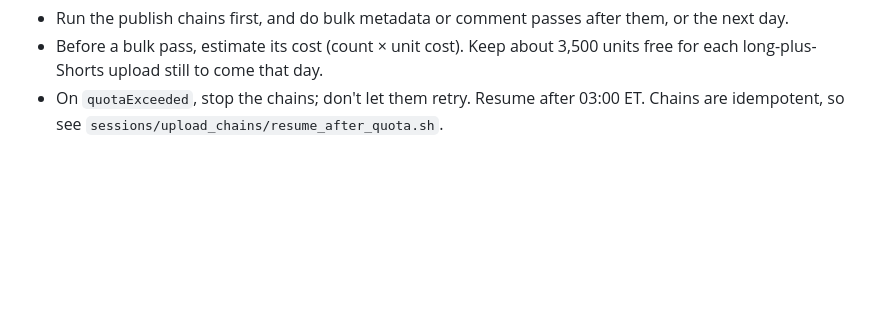
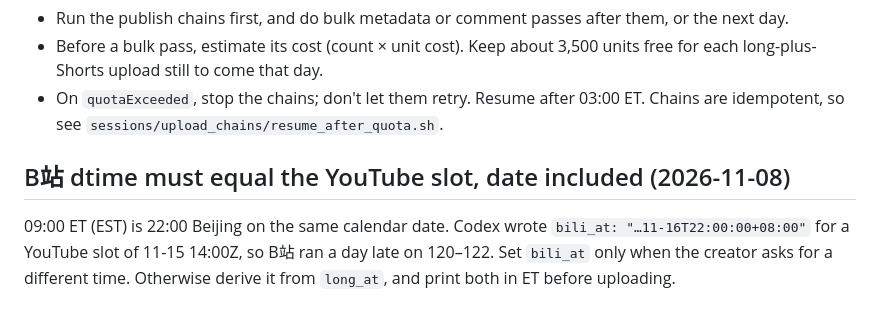
Before and after one commit to yizhouyu/youtube-manager, a Markdown page: LESSONS.md, the part around the change. GitHub-like rendering; blank space fills up the shorter version.

Commit message:
lessons: B站 dtime = YouTube slot (timezone date slip)
Co-Authored-By: Claude Opus 5.5 <noreply@anthropic.com>

```diff
--- a/LESSONS.md
+++ b/LESSONS.md
@@ -81,3 +81,6 @@ Rules:
 - Run the publish chains first, and do bulk metadata or comment passes after them, or the next day.
 - Before a bulk pass, estimate its cost (count × unit cost). Keep about 3,500 units free for each long-plus-Shorts upload still to come that day.
 - On `quotaExceeded`, stop the chains; don't let them retry. Resume after 03:00 ET. Chains are idempotent, so see `sessions/upload_chains/resume_after_quota.sh`.
+
+## B站 dtime must equal the YouTube slot, date included (2026-11-08)
+09:00 ET (EST) is 22:00 Beijing on the same calendar date. Codex wrote `bili_at: "…11-16T22:00:00+08:00"` for a YouTube slot of 11-15 14:00Z, so B站 ran a day late on 120–122. Set `bili_at` only when the creator asks for a different time. Otherwise derive it from `long_at`, and print both in ET before uploading.
```
